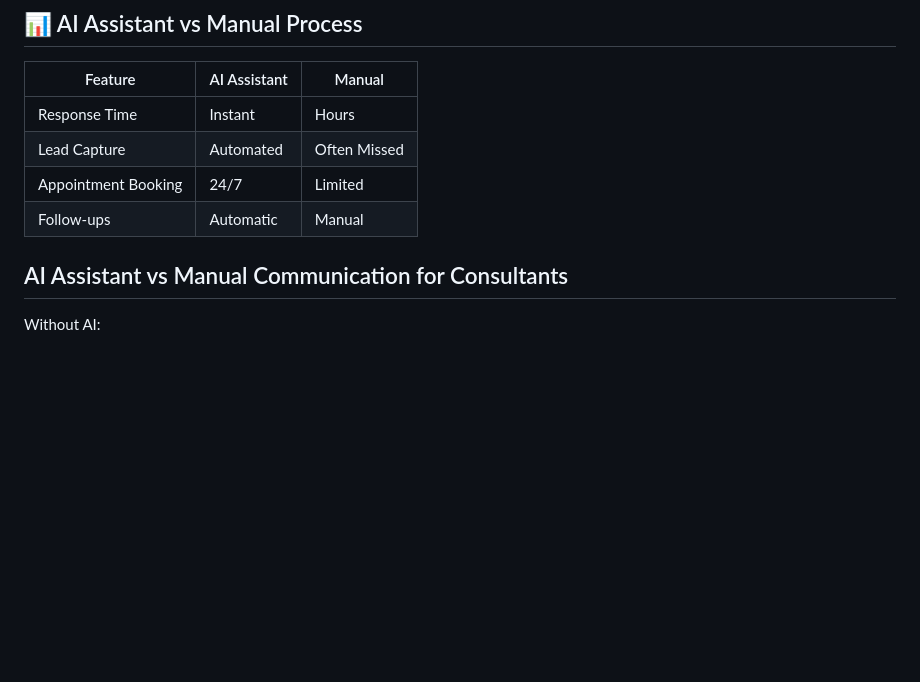
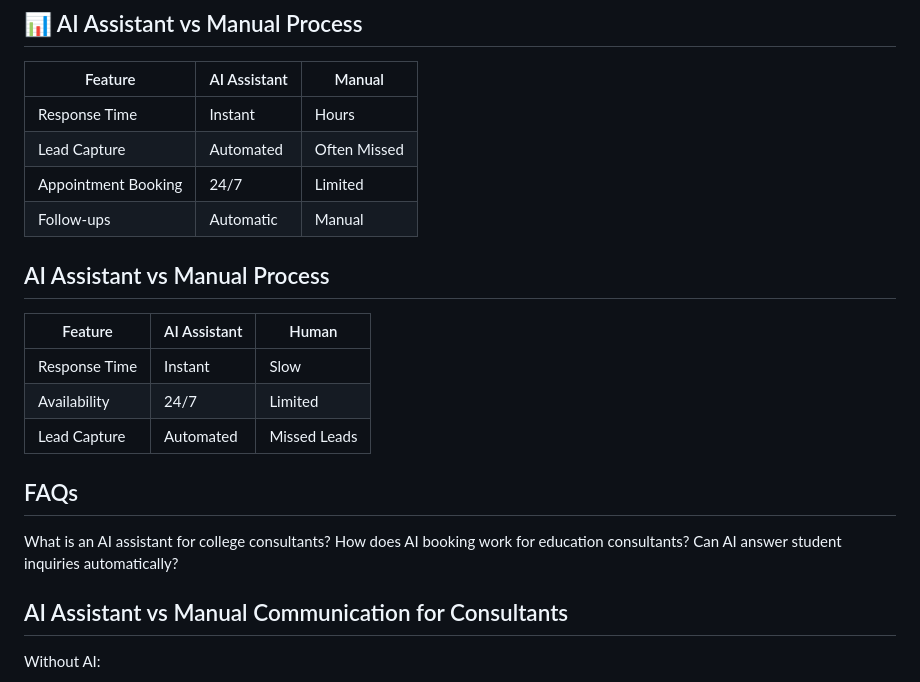
Before and after one commit to ai-assistant-college-consultants/Chaaropik-AI, a Markdown page: README.md, the part around the change. GitHub-like rendering; blank space fills up the shorter version.

```diff
--- a/README.md
+++ b/README.md
@@ -90,6 +90,20 @@ Handle more clients without increasing administrative workload.
 | Lead Capture | Automated | Often Missed |
 | Appointment Booking | 24/7 | Limited |
 | Follow-ups | Automatic | Manual |
+
+## AI Assistant vs Manual Process
+
+| Feature | AI Assistant | Human |
+|--------|-------------|------|
+| Response Time | Instant | Slow |
+| Availability | 24/7 | Limited |
+| Lead Capture | Automated | Missed Leads |
+
+## FAQs
+
+What is an AI assistant for college consultants?
+How does AI booking work for education consultants?
+Can AI answer student inquiries automatically?
 
 ## AI Assistant vs Manual Communication for Consultants
 
```
